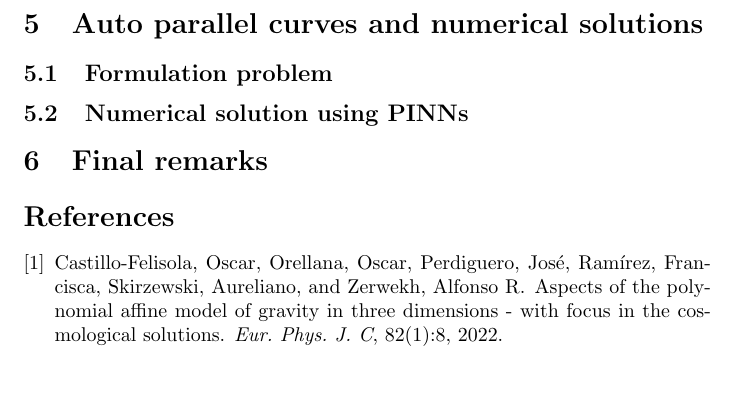
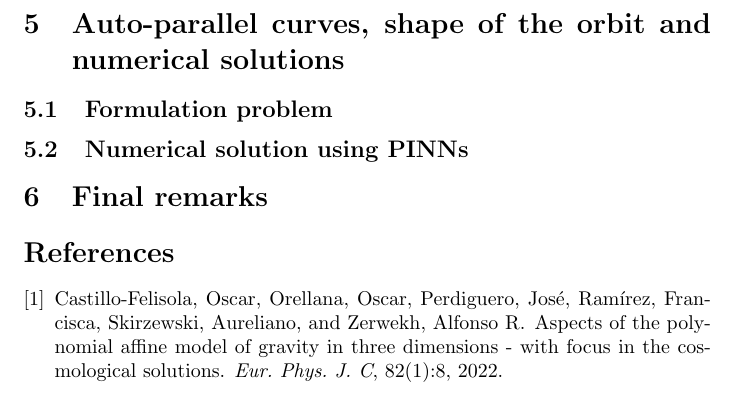
Before and after one commit to JoseiPG1/Spherically_Polynomial_Affine_Gravity, a LaTeX document (main.tex): part of page 11 of 11, cut at the place of the change. Compiled offline with pdfLaTeX.

Commit message:
Changing section name

```diff
--- a/main.tex
+++ b/main.tex
@@ -491,7 +491,7 @@ it is possible to recover the classical space of solutions of Anti de Sistter/de
 is room for a different configurations. Unlike the first case, where is not possible to recover the well known
 space of solutions, here it is possible.
 
-\section{Auto parallel curves and numerical solutions}
+\section{Auto-parallel curves, shape of the orbit and numerical solutions}
 
 \subsection{Formulation problem}
 
```
Also changed, not shown: 1 other file.
